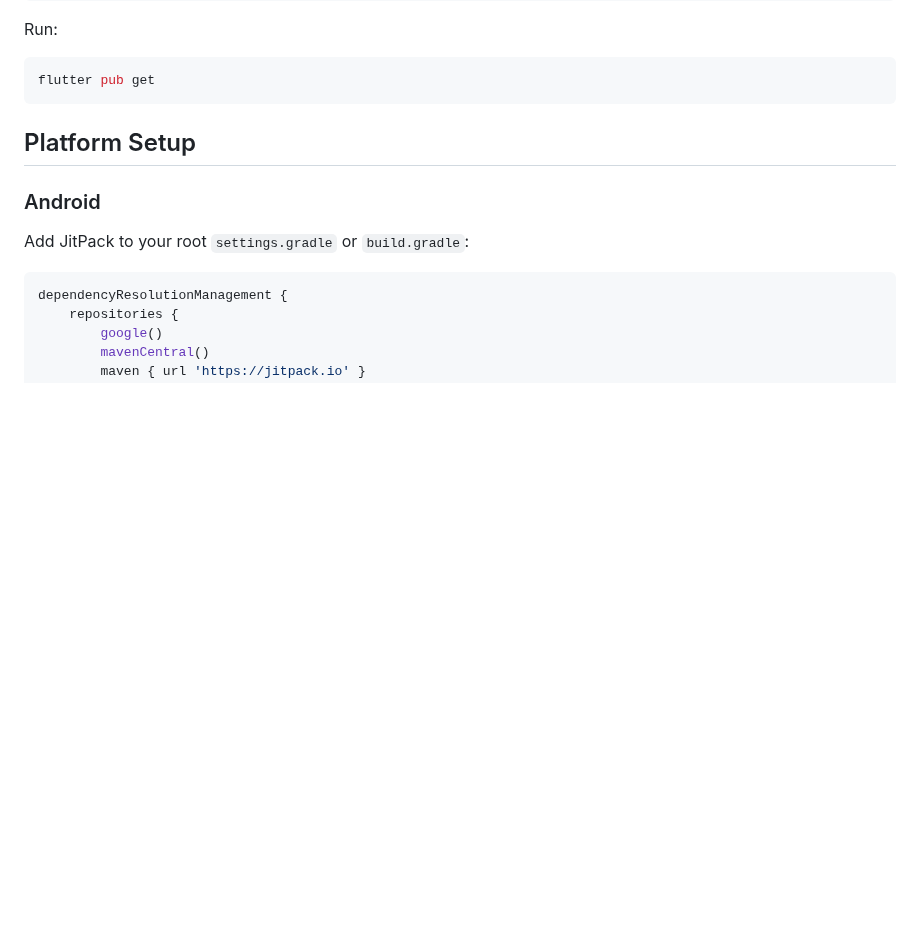
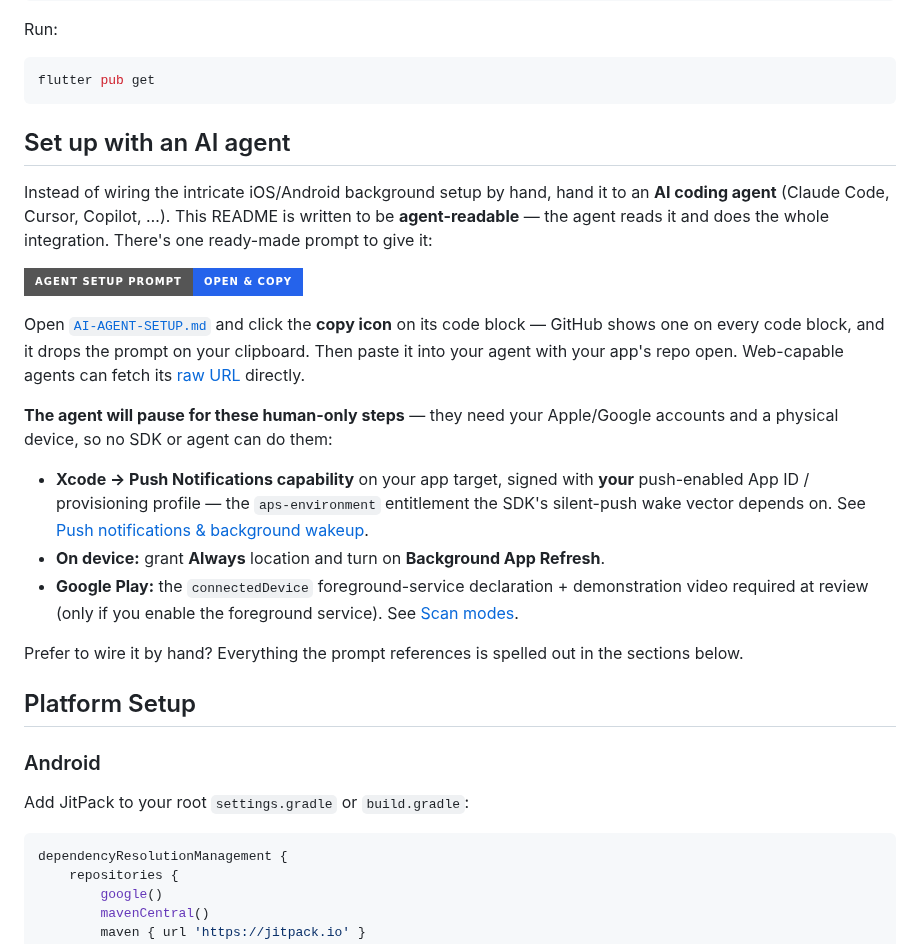
Before and after one commit to Bearound/bearound-flutter-sdk, a Markdown page: README.md, the part around the change. Rendered like a GitHub page; badges without logos; blank space fills up the shorter version.

````diff
--- a/README.md
+++ b/README.md
@@ -29,6 +29,22 @@ Run:
 ```bash
 flutter pub get
 ```
+
+## Set up with an AI agent
+
+Instead of wiring the intricate iOS/Android background setup by hand, hand it to an **AI coding agent** (Claude Code, Cursor, Copilot, …). This README is written to be **agent-readable** — the agent reads it and does the whole integration. There's one ready-made prompt to give it:
+
+[![Agent setup prompt](https://img.shields.io/badge/Agent_setup_prompt-open_%26_copy-2563eb?style=for-the-badge)](./AI-AGENT-SETUP.md)
+
+Open [`AI-AGENT-SETUP.md`](./AI-AGENT-SETUP.md) and click the **copy icon** on its code block — GitHub shows one on every code block, and it drops the prompt on your clipboard. Then paste it into your agent with your app's repo open. Web-capable agents can fetch its [raw URL](https://raw.githubusercontent.com/Bearound/bearound-flutter-sdk/main/AI-AGENT-SETUP.md) directly.
+
+**The agent will pause for these human-only steps** — they need your Apple/Google accounts and a physical device, so no SDK or agent can do them:
+
+- **Xcode → Push Notifications capability** on your app target, signed with **your** push-enabled App ID / provisioning profile — the `aps-environment` entitlement the SDK's silent-push wake vector depends on. See [Push notifications & background wakeup](#push-notifications--background-wakeup).
+- **On device:** grant **Always** location and turn on **Background App Refresh**.
+- **Google Play:** the `connectedDevice` foreground-service declaration + demonstration video required at review (only if you enable the foreground service). See [Scan modes](#scan-modes-android).
+
+Prefer to wire it by hand? Everything the prompt references is spelled out in the sections below.
 
 ## Platform Setup
 
````
Also changed, not shown: AI-AGENT-SETUP.md (added, +90 -0 lines).
